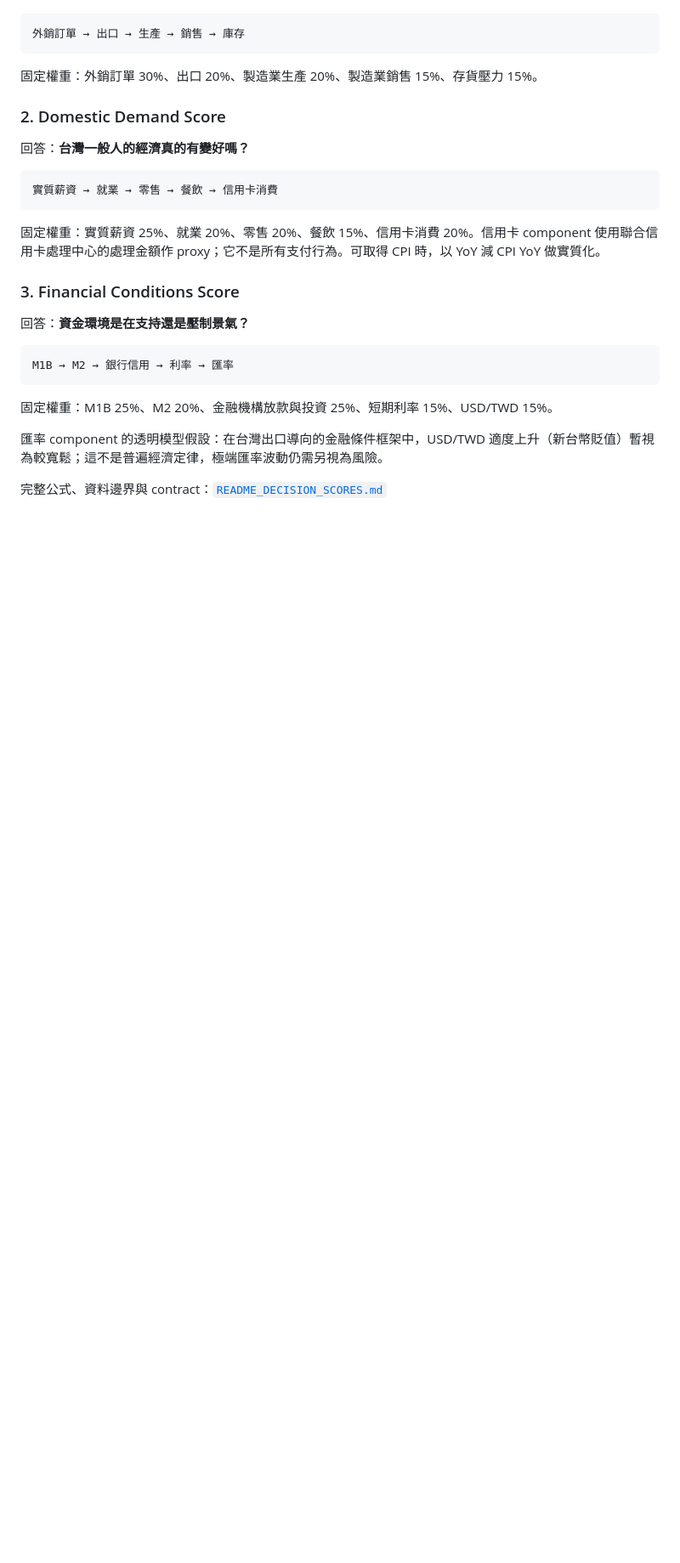
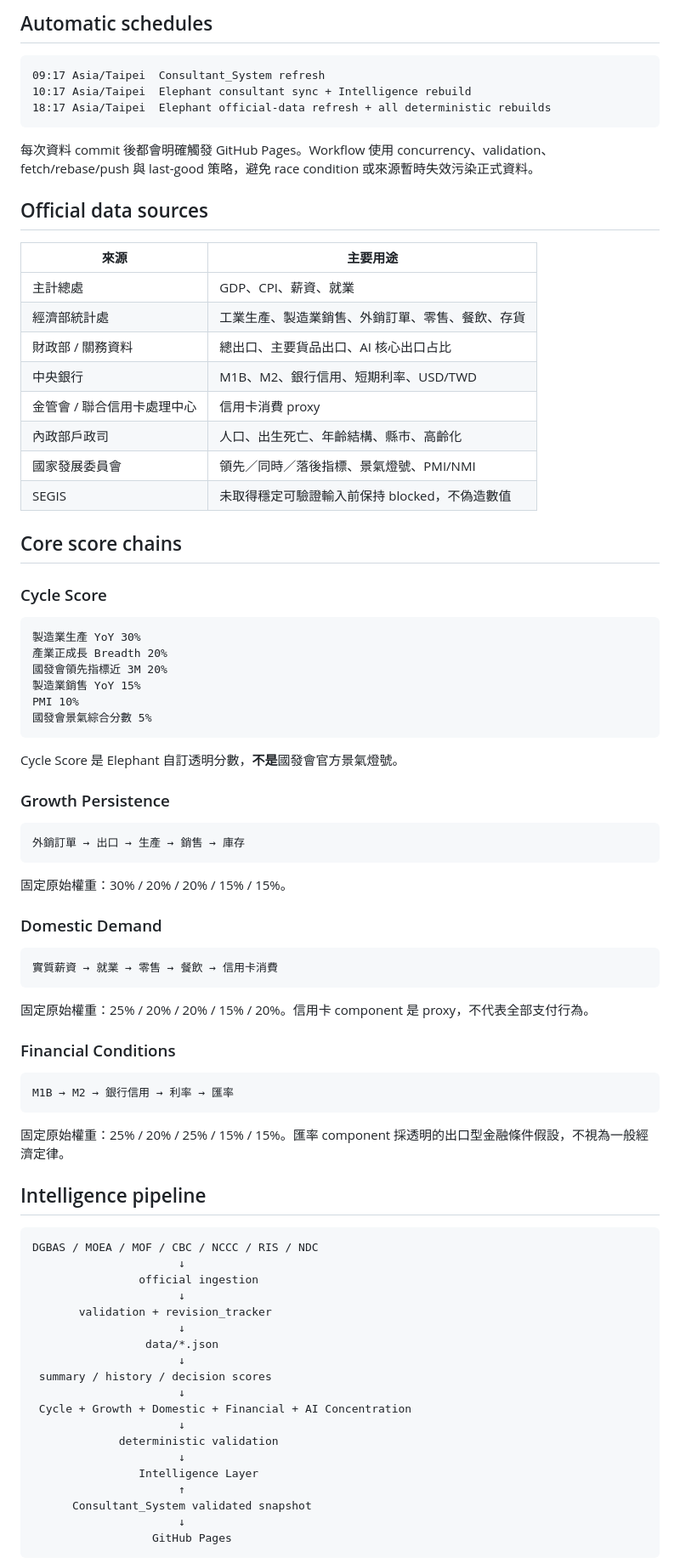
Before and after one commit to linwuyen/Elephant, a Markdown page: README.md, the part around one of its changes. Shown at 85% size. GitHub-like rendering; blank space fills up the shorter version.

````diff
--- a/README.md
+++ b/README.md
@@ -145,30 +120,86 @@ GitHub Pages
+## Automatic schedules
+
+```text
+09:17 Asia/Taipei  Consultant_System refresh
+10:17 Asia/Taipei  Elephant consultant sync + Intelligence rebuild
+18:17 Asia/Taipei  Elephant official-data refresh + all deterministic rebuilds
+```
+
+每次資料 commit 後都會明確觸發 GitHub Pages。Workflow 使用 concurrency、validation、fetch/rebase/push 與 last-good 策略，避免 race condition 或來源暫時失效污染正式資料。
+
+## Official data sources
+
+| 來源 | 主要用途 |
+| --- | --- |
+| 主計總處 | GDP、CPI、薪資、就業 |
+| 經濟部統計處 | 工業生產、製造業銷售、外銷訂單、零售、餐飲、存貨 |
+| 財政部 / 關務資料 | 總出口、主要貨品出口、AI 核心出口占比 |
+| 中央銀行 | M1B、M2、銀行信用、短期利率、USD/TWD |
+| 金管會 / 聯合信用卡處理中心 | 信用卡消費 proxy |
+| 內政部戶政司 | 人口、出生死亡、年齡結構、縣市、高齡化 |
+| 國家發展委員會 | 領先／同時／落後指標、景氣燈號、PMI/NMI |
+| SEGIS | 未取得穩定可驗證輸入前保持 blocked，不偽造數值 |
+
+## Core score chains
+
+### Cycle Score
+
+```text
+製造業生產 YoY 30%
+產業正成長 Breadth 20%
+國發會領先指標近 3M 20%
+製造業銷售 YoY 15%
+PMI 10%
+國發會景氣綜合分數 5%
+```
+
+Cycle Score 是 Elephant 自訂透明分數，**不是**國發會官方景氣燈號。
+
+### Growth Persistence
 
 ```text
 外銷訂單 → 出口 → 生產 → 銷售 → 庫存
 ```
 
-固定權重：外銷訂單 30%、出口 20%、製造業生產 20%、製造業銷售 15%、存貨壓力 15%。
+固定原始權重：30% / 20% / 20% / 15% / 15%。
 
-### 2. Domestic Demand Score
-
-回答：**台灣一般人的經濟真的有變好嗎？**
+### Domestic Demand
 
 ```text
 實質薪資 → 就業 → 零售 → 餐飲 → 信用卡消費
 ```
 
-固定權重：實質薪資 25%、就業 20%、零售 20%、餐飲 15%、信用卡消費 20%。信用卡 component 使用聯合信用卡處理中心的處理金額作 proxy；它不是所有支付行為。可取得 CPI 時，以 YoY 減 CPI YoY 做實質化。
+固定原始權重：25% / 20% / 20% / 15% / 20%。信用卡 component 是 proxy，不代表全部支付行為。
 
-### 3. Financial Conditions Score
-
-回答：**資金環境是在支持還是壓制景氣？**
+### Financial Conditions
 
 ```text
 M1B → M2 → 銀行信用 → 利率 → 匯率
 ```
 
-固定權重：M1B 25%、M2 20%、金融機構放款與投資 25%、短期利率 15%、USD/TWD 15%。
+固定原始權重：25% / 20% / 25% / 15% / 15%。匯率 component 採透明的出口型金融條件假設，不視為一般經濟定律。
 
-匯率 component 的透明模型假設：在台灣出口導向的金融條件框架中，USD/TWD 適度上升（新台幣貶值）暫視為較寬鬆；這不是普遍經濟定律，極端匯率波動仍需另視為風險。
+## Intelligence pipeline
 
-完整公式、資料邊界與 contract：[`README_DECISION_SCORES.md`](README_DECISION_SCORES.md)
+```text
+DGBAS / MOEA / MOF / CBC / NCCC / RIS / NDC
+                      ↓
+                official ingestion
+                      ↓
+       validation + revision_tracker
+                      ↓
+                 data/*.json
+                      ↓
+ summary / history / decision scores
+                      ↓
+ Cycle + Growth + Domestic + Financial + AI Concentration
+                      ↓
+             deterministic validation
+                      ↓
+                Intelligence Layer
+                      ↑
+      Consultant_System validated snapshot
+                      ↓
+                  GitHub Pages
+```
+
````
Also changed, not shown: other parts of README.md (+136 -125 lines).
